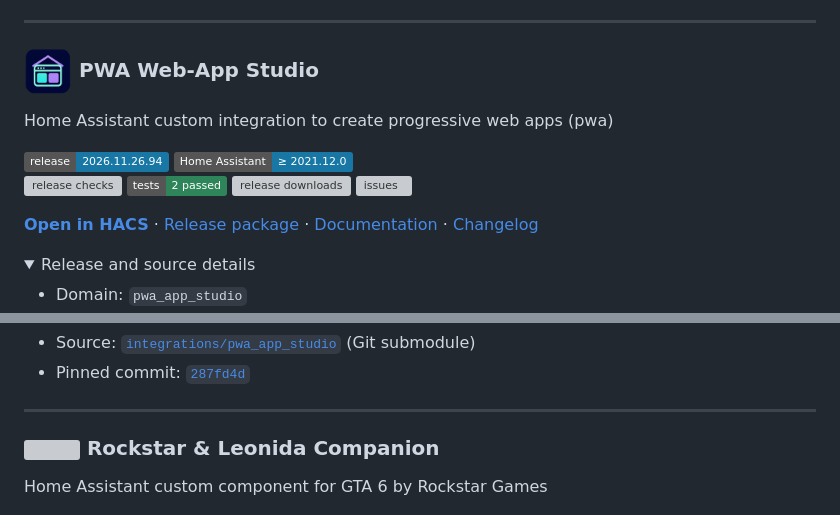
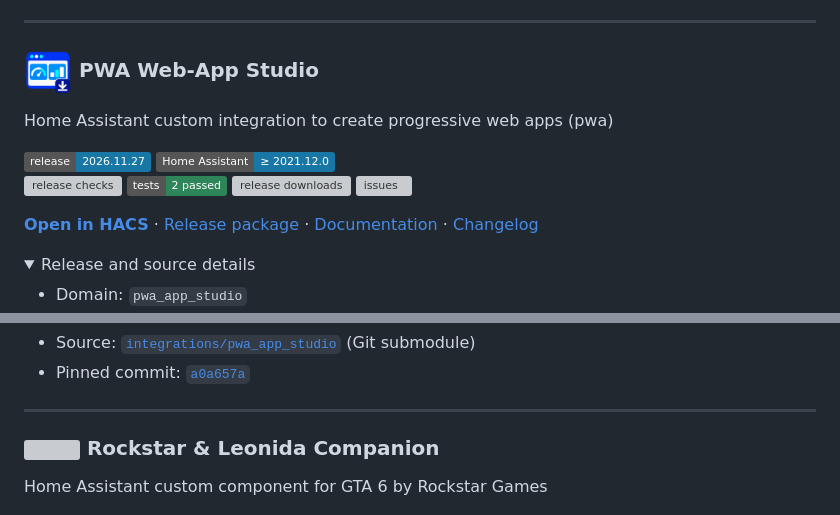
Before and after one commit to seb5594/Home-Assistant-Integrations, a Markdown page: README.md, 2 parts joined by grey strips. Rendered like a GitHub page; pictures changed too: assets/brands/pwa_app_studio.png; folded sections open; badges without logos; grey boxes are pictures that could not be loaded.

Commit message:
chore: synchronize latest integration releases

```diff
--- a/README.md
+++ b/README.md
@@ -356,6 +356,6 @@ A extended integration of the builtin pulseaudio_loopback component from home as
 
 Home Assistant custom integration to create progressive web apps (pwa)
 
-[![release: 2026.11.26.94](https://img.shields.io/static/v1?label=release&message=2026.11.26.94&color=1877A5&style=flat)](https://github.com/seb5594/hass-pwa_app_studio-integration/releases/tag/2026.11.26.94) ![Home Assistant: ≥ 2021.12.0](https://img.shields.io/static/v1?label=Home%20Assistant&message=%E2%89%A5%202021.12.0&color=1877A5&style=flat)<br>
-[![release checks](https://img.shields.io/github/check-runs/seb5594/hass-pwa_app_studio-integration/287fd4d71765430aef2d7da37a0cd2e0142a74b2?label=release%20checks)](https://github.com/seb5594/hass-pwa_app_studio-integration/commit/287fd4d71765430aef2d7da37a0cd2e0142a74b2/checks) ![tests: 2 passed](https://img.shields.io/static/v1?label=tests&message=2%20passed&color=2F855A&style=flat) [![release downloads](https://img.shields.io/github/downloads/seb5594/hass-pwa_app_studio-integration/2026.11.26.94/total?label=downloads)](https://github.com/seb5594/hass-pwa_app_studio-integration/releases/download/2026.11.26.94/pwa_app_studio.zip) [![issues](https://img.shields.io/github/issues/seb5594/hass-pwa_app_studio-integration?label=issues)](https://github.com/seb5594/hass-pwa_app_studio-integration/issues)
+[![release: 2026.11.27](https://img.shields.io/static/v1?label=release&message=2026.11.27&color=1877A5&style=flat)](https://github.com/seb5594/hass-pwa_app_studio-integration/releases/tag/2026.11.27) ![Home Assistant: ≥ 2021.12.0](https://img.shields.io/static/v1?label=Home%20Assistant&message=%E2%89%A5%202021.12.0&color=1877A5&style=flat)<br>
+[![release checks](https://img.shields.io/github/check-runs/seb5594/hass-pwa_app_studio-integration/a0a657ac0c0800decec01b4e84fd60d6613d702c?label=release%20checks)](https://github.com/seb5594/hass-pwa_app_studio-integration/commit/a0a657ac0c0800decec01b4e84fd60d6613d702c/checks) ![tests: 2 passed](https://img.shields.io/static/v1?label=tests&message=2%20passed&color=2F855A&style=flat) [![release downloads](https://img.shields.io/github/downloads/seb5594/hass-pwa_app_studio-integration/2026.11.27/total?label=downloads)](https://github.com/seb5594/hass-pwa_app_studio-integration/releases/download/2026.11.27/pwa_app_studio.zip) [![issues](https://img.shields.io/github/issues/seb5594/hass-pwa_app_studio-integration?label=issues)](https://github.com/seb5594/hass-pwa_app_studio-integration/issues)
 
@@ -369,5 +369,5 @@ Home Assistant custom integration to create progressive web apps (pwa)
 - Source: [`integrations/pwa_app_studio`](integrations/pwa_app_studio) (Git submodule)
-- Pinned commit: [`287fd4d`](https://github.com/seb5594/hass-pwa_app_studio-integration/commit/287fd4d71765430aef2d7da37a0cd2e0142a74b2)
+- Pinned commit: [`a0a657a`](https://github.com/seb5594/hass-pwa_app_studio-integration/commit/a0a657ac0c0800decec01b4e84fd60d6613d702c)
 
 </details>
 
```
Also changed, not shown: other parts of README.md (+20 -20 lines), assets/brands/README.md (+1 -1 lines), 4 other files.
